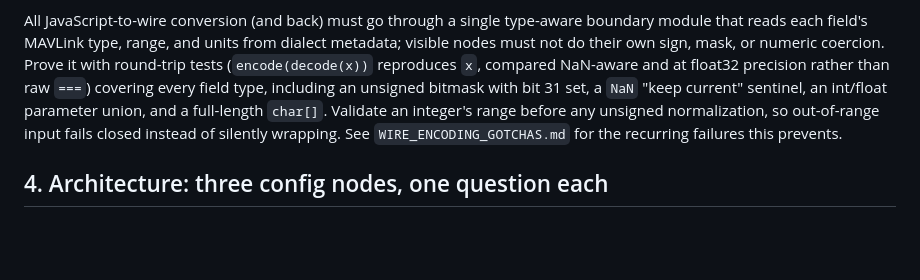
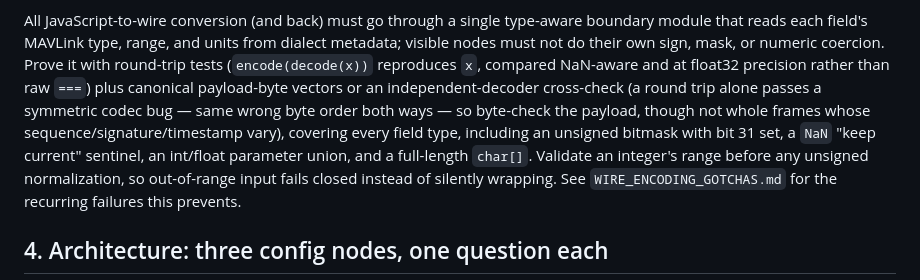
Before and after one commit to cmc0619/node-red-contrib-mavlink-ai, a Markdown page: GREENFIELD_BUILD_SPEC.md, the part around the change. GitHub-like rendering; blank space fills up the shorter version.

```diff
--- a/GREENFIELD_BUILD_SPEC.md
+++ b/GREENFIELD_BUILD_SPEC.md
@@ -114,9 +114,12 @@ type-aware boundary module that reads each field's MAVLink type, range, and
 units from dialect metadata; visible nodes must not do their own sign, mask, or
 numeric coercion. Prove it with round-trip tests (`encode(decode(x))`
 reproduces `x`, compared NaN-aware and at float32 precision rather than raw
-`===`) covering every field type, including an unsigned bitmask with bit 31
-set, a `NaN` "keep current" sentinel, an int/float parameter union, and a
-full-length `char[]`. Validate an integer's range before any unsigned
+`===`) plus canonical payload-byte vectors or an independent-decoder cross-check
+(a round trip alone passes a symmetric codec bug — same wrong byte order both
+ways — so byte-check the payload, though not whole frames whose
+sequence/signature/timestamp vary), covering every field type, including an
+unsigned bitmask with bit 31 set, a `NaN` "keep current" sentinel, an int/float
+parameter union, and a full-length `char[]`. Validate an integer's range before any unsigned
 normalization, so out-of-range input fails closed instead of silently wrapping. See `WIRE_ENCODING_GOTCHAS.md` for the recurring failures this
 prevents.
 
```
Also changed, not shown: WIRE_ENCODING_GOTCHAS.md (+40 -20 lines).
